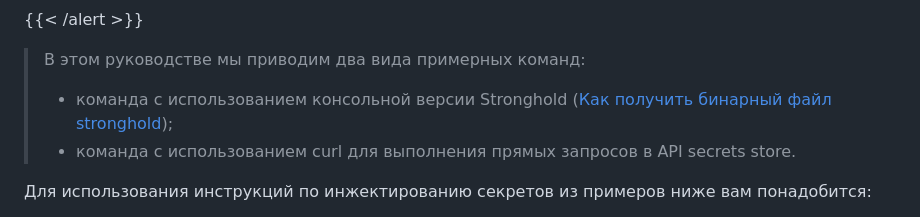
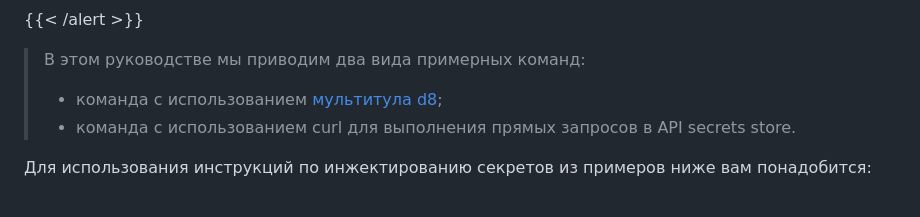
Before and after one commit to deckhouse/secrets-store-integration, a Markdown page: docs/USAGE_RU.md, the part around the change printed below. Rendered like a GitHub page.

```diff
--- a/docs/USAGE_RU.md
+++ b/docs/USAGE_RU.md
@@ -67,7 +67,7 @@ export VAULT_ADDR=https://secretstoreexample.com
 {{< /alert >}}
 
 > В этом руководстве мы приводим два вида примерных команд:
->   * команда с использованием консольной версии Stronghold ([Как получить бинарный файл stronghold](#как-получить-бинарный-файл-stronghold));
+>   * команда с использованием [мультитула d8](#скачать-мультитул-d8-для-команд-stronghold);
 >   * команда с использованием curl для выполнения прямых запросов в API secrets store.
 
 Для использования инструкций по инжектированию секретов из примеров ниже вам понадобится:
```
Also changed, not shown: other parts of docs/USAGE_RU.md (+4 -4 lines), docs/USAGE.md (+4 -4 lines).
